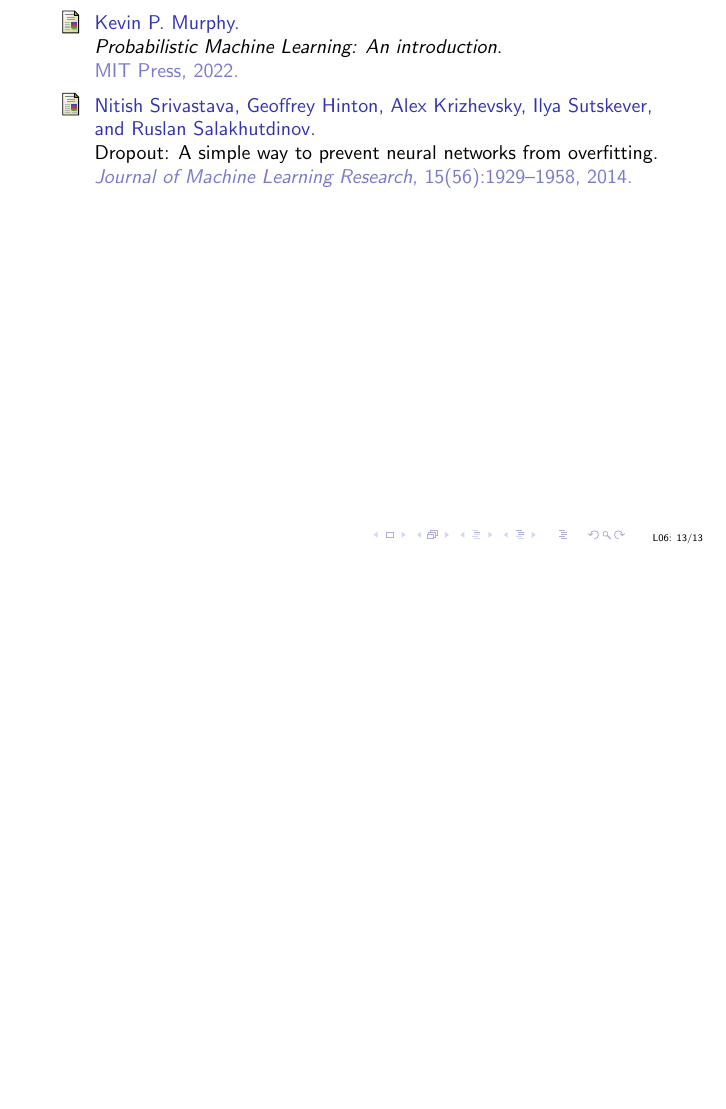
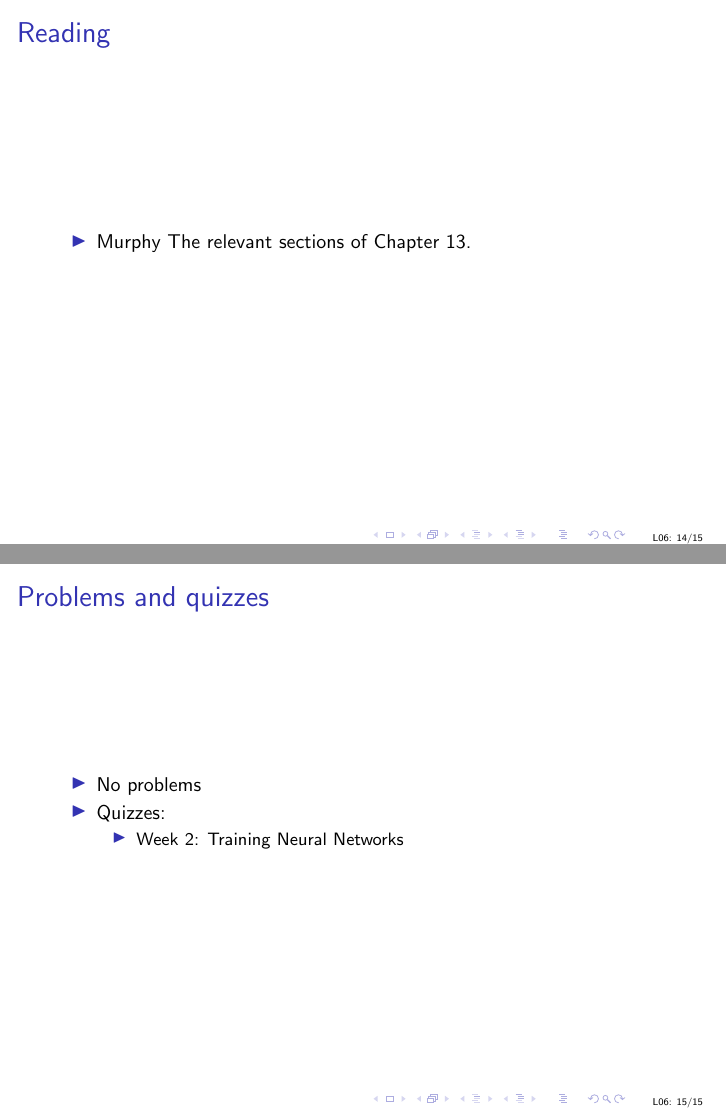
Before and after one commit to uob-COMS30035/uob-COMS30035.github.io, LaTeX slides (lectures/lect06/lect06.tex): page 14 of 14 before the commit and pages 14 and 15 of 16 after it, the two joined at a grey line, the shorter picture padded with empty space. Compiled offline with pdfLaTeX.

Commit message:
Finalised Week 2 lectures

```diff
--- a/lectures/lect06/lect06.tex
+++ b/lectures/lect06/lect06.tex
@@ -188,6 +193,27 @@ trained.'' \cite{JMLR:v15:srivastava14a}
 
 \end{titledslide}
 %%%%%%%%%%%%%%%%%%%%%%%%%%%%%%%%%%%%%%%%%%%%%%%%%%%%%%%%%%%%%%%%%%%%%%
+\begin{titledslide}{Reading}
+
+  \begin{itemize}
+  \item Murphy The relevant sections of Chapter~13.
+  \end{itemize}
+
+
+\end{titledslide}
+%%%%%%%%%%%%%%%%%%%%%%%%%%%%%%%%%%%%%%%%%%%%%%%%%%%%%%%%%%%%%%%%%%%%%%
+\begin{titledslide}{Problems and quizzes}
+
+  \begin{itemize}
+  \item No problems
+  \item Quizzes:
+    \begin{itemize}
+    \item Week~2: Training Neural Networks
+    \end{itemize}
+  \end{itemize}
+
+\end{titledslide}
+%%%%%%%%%%%%%%%%%%%%%%%%%%%%%%%%%%%%%%%%%%%%%%%%%%%%%%%%%%%%%%%%%%%%%%
 \bibliographystyle{alpha}
 \bibliography{../ml.bib}
 
```
Also changed, not shown: lectures/lect05/lect05.tex (+0 -11 lines), lectures/lect06/lect06.pdf, lectures/lect06/lect06.tex (13 more changed lines).
